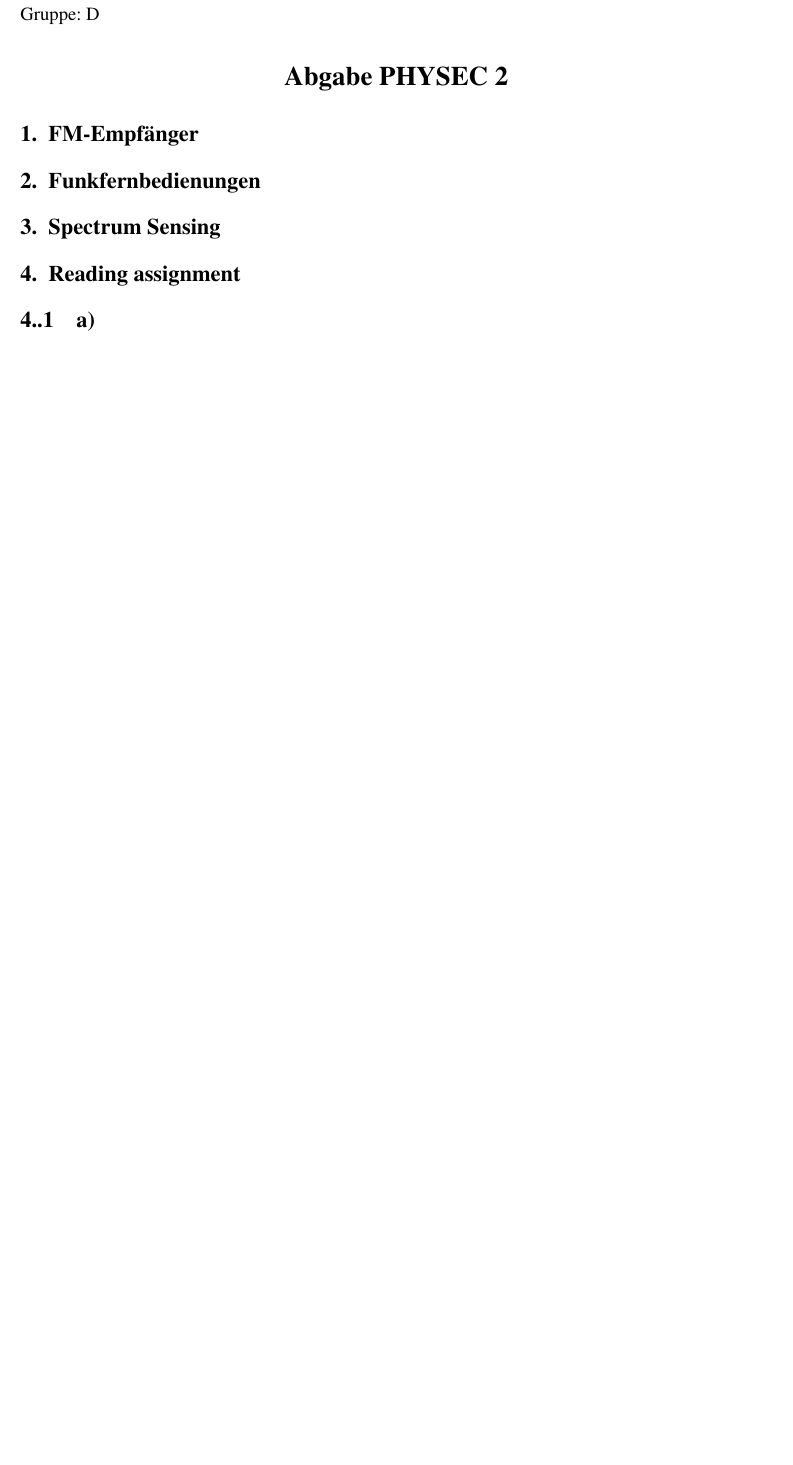
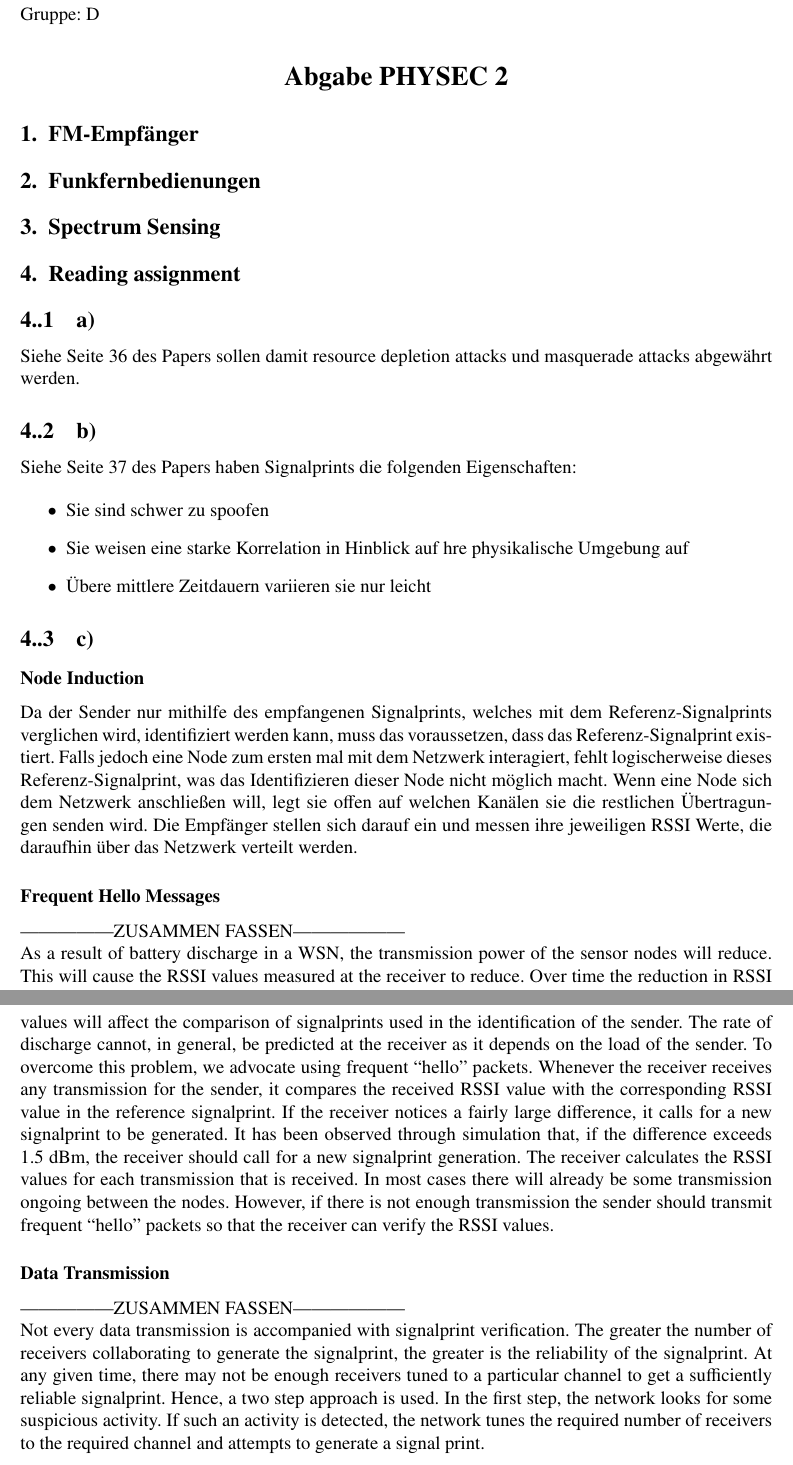
Before and after one commit to serioususer/wpls, a LaTeX problem sheet (Assignment_2/Assignment_2.tex): part of the page before the commit and two parts of pages 1 and 2 of 2 after it, the two joined at a grey line, cut so that both start at the same text, the shorter picture padded with empty space. Compiled offline with pdfLaTeX.

Commit message:
Aufgabe 4 angefangen

```diff
--- a/Assignment_2/Assignment_2.tex
+++ b/Assignment_2/Assignment_2.tex
@@ -423,9 +423,9 @@ wo auch der Rest mit 0 am kleinsten war. Methodik 1 hatte den zweit kleinsten Re
 
 \section{Reading assignment}
 
-
 \subsection{a)}
-
-\begin{comment}
+Siehe Seite 36 des Papers sollen damit resource depletion attacks und masquerade attacks abgewährt werden.
 
 
+\subsection{b)}
+Siehe Seite 37 des Papers haben Signalprints die folgenden Eigenschaften:
@@ -441 +432,6 @@ DSSS benutzt dafür pseudo noise um das original Signal auf eine weite Frequenzb
 
+\begin{itemize}
+	\item Sie sind schwer zu spoofen
+	\item Sie weisen eine starke Korrelation in Hinblick auf hre physikalische Umgebung auf
+	\item Übere mittlere Zeitdauern variieren sie nur leicht
+\end{itemize}
@@ -481,4 +439,56 @@ Diese Quelle %
 
 \subsection{c)}
 
+\subsubsection*{Node Induction}
+Da der Sender nur mithilfe des empfangenen Signalprints,
+welches mit dem Referenz-Signalprints verglichen wird, identifiziert werden kann, muss das voraussetzen, dass das
+Referenz-Signalprint existiert. Falls jedoch eine Node zum ersten mal mit dem Netzwerk interagiert, fehlt logischerweise
+dieses Referenz-Signalprint, was das Identifizieren dieser Node nicht möglich macht. Wenn eine Node sich dem Netzwerk anschließen will, legt sie offen auf welchen Kanälen sie die restlichen Übertragungen senden wird. Die Empfänger stellen sich darauf ein und messen ihre jeweiligen RSSI Werte, die daraufhin über das Netzwerk verteilt werden.
+
+\subsubsection*{Frequent Hello Messages}
+---------------ZUSAMMEN FASSEN------------------\\
+As a result of battery
+discharge in a WSN, the transmission power of the
+sensor nodes will reduce. This will cause the RSSI
+values measured at the receiver to reduce. Over time
+the reduction in RSSI values will affect the
+comparison of signalprints used in the identification
+of the sender. The rate of discharge cannot, in
+general, be predicted at the receiver as it depends on
+the load of the sender. To overcome this problem,
+we advocate using frequent “hello” packets.
+Whenever the receiver receives any transmission for
+the sender, it compares the received RSSI value with
+the corresponding RSSI value in the reference
+signalprint. If the receiver notices a fairly large
+difference, it calls for a new signalprint to be
+generated. It has been observed through simulation
+that, if the difference exceeds 1.5 dBm, the receiver
+should call for a new signalprint generation. The
+receiver calculates the RSSI values for each
+transmission that is received. In most cases there will
+already be some transmission ongoing between the
+nodes. However, if there is not enough transmission
+the sender should transmit frequent “hello” packets
+so that the receiver can verify the RSSI values.
+
+\subsubsection*{Data Transmission}
+---------------ZUSAMMEN FASSEN------------------\\
+Not every data transmission is
+accompanied with signalprint verification. The
+greater the number of receivers collaborating to
+generate the signalprint, the greater is the reliability
+of the signalprint. At any given time, there may not
+be enough receivers tuned to a particular channel to
+get a sufficiently reliable signalprint. Hence, a two
+step approach is used. In the first step, the network
+looks for some suspicious activity. If such an activity
+is detected, the network tunes the required number of
+receivers to the required channel and attempts to
+generate a signal print.
+
+%Als Beispiel für einen Hyperlink übrig gelassen
+\begin{comment}
+\href{https://www.pc-magazin.de/ratgeber/das-muessen-sie-ueber-lte-wissen-1277030.html}{(hier klicken)}
+\end{comment}
 \end{document}
```
Also changed, not shown: Assignment_2/Assignment_2.pdf (added), Assignment_2/Assignment_2.tex (47 more changed lines), 6 other files.
